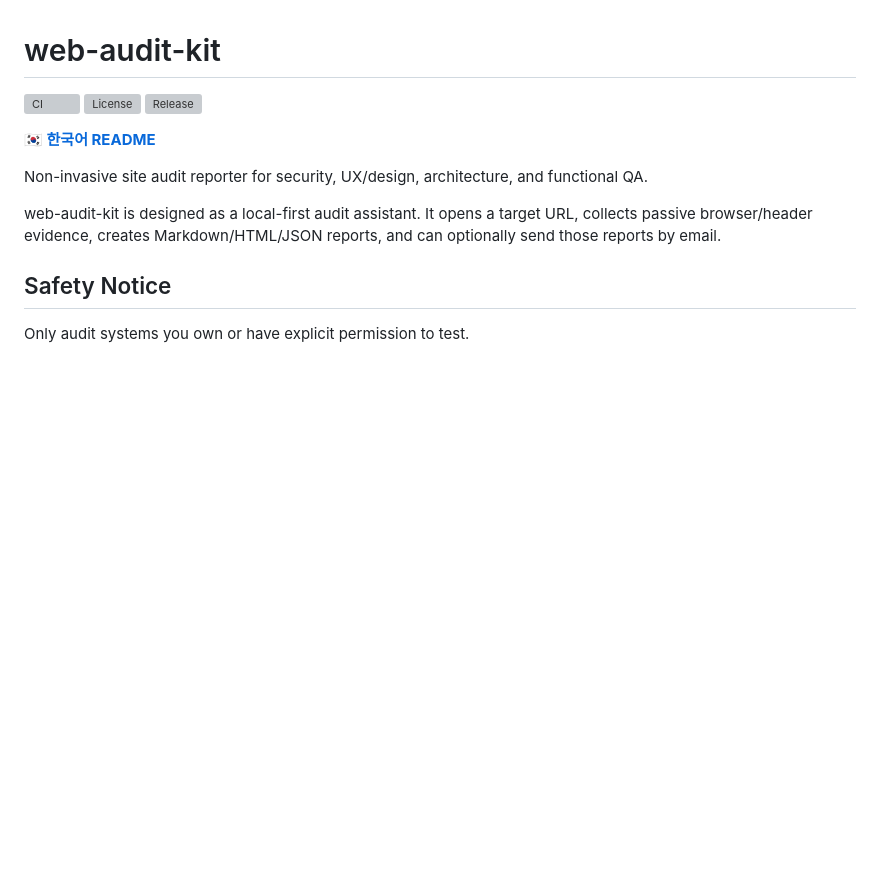
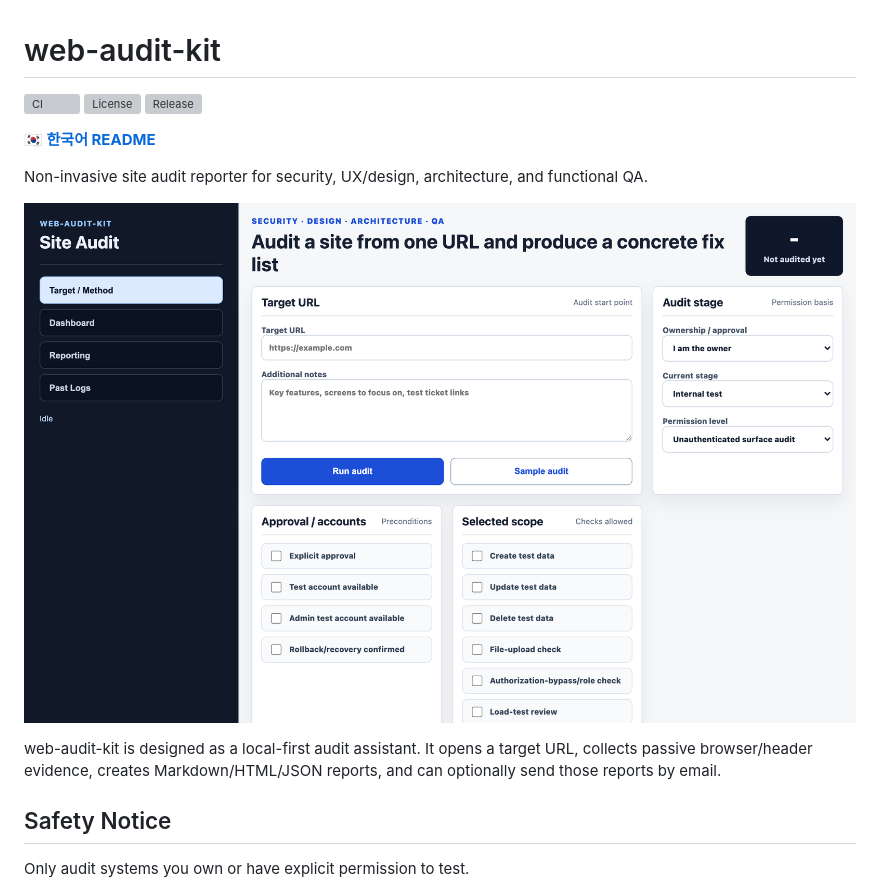
Before and after one commit to oh-namgyu/web-audit-kit, a Markdown page: README.md, the part around the change. Rendered like a GitHub page; pictures changed too: assets/screenshot.png (added); blank space fills up the shorter version; grey boxes are pictures that could not be loaded.

Commit message:
docs: 대시보드 스크린샷 추가
Playwright로 캡처한 Site Audit 대시보드(4관점·감사단계·범위 UI).

Co-Authored-By: Claude Opus 4.8 (1M context) <noreply@anthropic.com>

```diff
--- a/README.md
+++ b/README.md
@@ -8,6 +8,8 @@
 **[🇰🇷 한국어 README](README_KOR.md)**
 
 Non-invasive site audit reporter for security, UX/design, architecture, and functional QA.
+
+![web-audit-kit dashboard](assets/screenshot.png)
 
 web-audit-kit is designed as a local-first audit assistant. It opens a target URL, collects passive browser/header evidence, creates Markdown/HTML/JSON reports, and can optionally send those reports by email.
 
```
